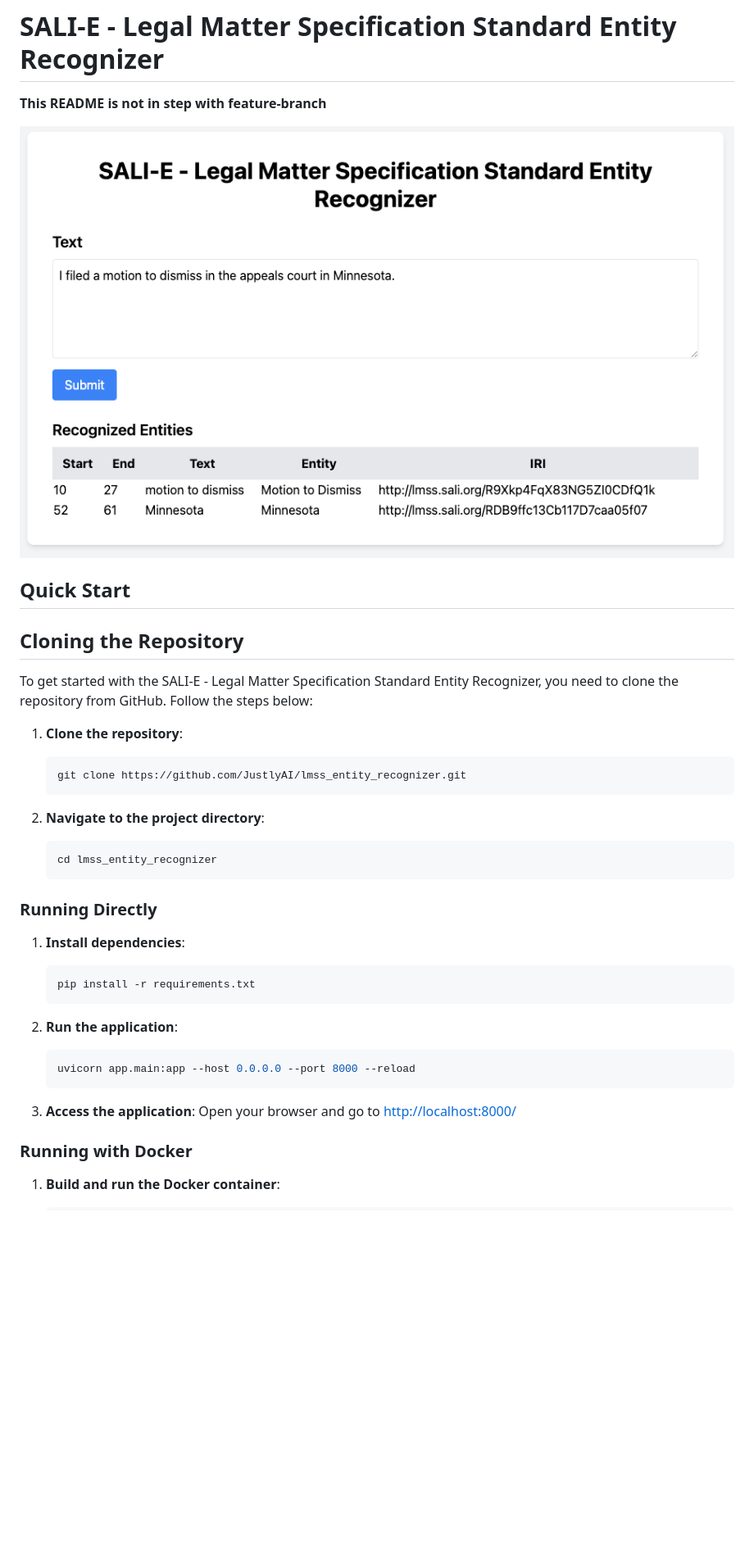
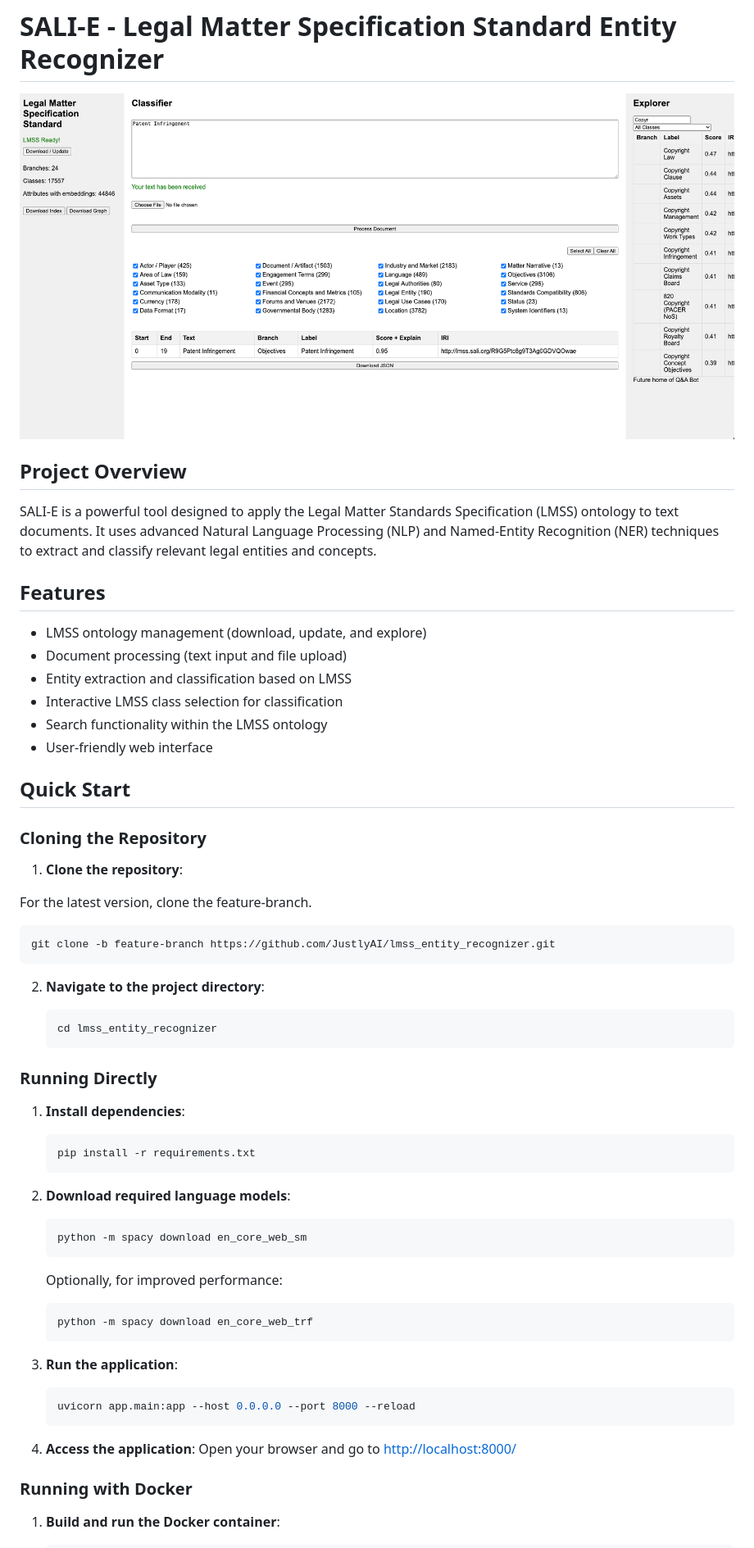
Before and after one commit to JustlyAI/lmss_entity_extractor, a Markdown page: README.md, the part around the change printed below. Shown: that part at 82% size. GitHub-like rendering; pictures changed too: sali-e-prototype.png (added); blank space fills up the shorter version.

Commit message:
Prototype check

````diff
--- a/README.md
+++ b/README.md
@@ -1,20 +1,31 @@
 # SALI-E - Legal Matter Specification Standard Entity Recognizer
 
-**This README is not in step with feature-branch**
+![LMSS Entity Recognizer](sali-e-prototype.png)
 
-![LMSS Entity Recognizer](lmss_entity_recognizer.png)
+## Project Overview
+
+SALI-E is a powerful tool designed to apply the Legal Matter Standards Specification (LMSS) ontology to text documents. It uses advanced Natural Language Processing (NLP) and Named-Entity Recognition (NER) techniques to extract and classify relevant legal entities and concepts.
+
+## Features
+
+- LMSS ontology management (download, update, and explore)
+- Document processing (text input and file upload)
+- Entity extraction and classification based on LMSS
+- Interactive LMSS class selection for classification
+- Search functionality within the LMSS ontology
+- User-friendly web interface
 
 ## Quick Start
 
-## Cloning the Repository
-
-To get started with the SALI-E - Legal Matter Specification Standard Entity Recognizer, you need to clone the repository from GitHub. Follow the steps below:
+### Cloning the Repository
 
 1. **Clone the repository**:
 
-   ```bash
-   git clone https://github.com/JustlyAI/lmss_entity_recognizer.git
-   ```
+For the latest version, clone the feature-branch.
+
+```bash
+git clone -b feature-branch https://github.com/JustlyAI/lmss_entity_recognizer.git
+```
 
 2. **Navigate to the project directory**:
 
@@ -30,13 +41,25 @@ To get started with the SALI-E - Legal Matter Specification Standard Entity Reco
    pip install -r requirements.txt
    ```
 
-2. **Run the application**:
+2. **Download required language models**:
+
+   ```bash
+   python -m spacy download en_core_web_sm
+   ```
+
+   Optionally, for improved performance:
+
+   ```bash
+   python -m spacy download en_core_web_trf
+   ```
+
+3. **Run the application**:
 
    ```bash
    uvicorn app.main:app --host 0.0.0.0 --port 8000 --reload
    ```
 
-3. **Access the application**:
+4. **Access the application**:
    Open your browser and go to [http://localhost:8000/](http://localhost:8000/)
 
 ### Running with Docker
````
Also changed, not shown: other parts of README.md (+67 -7 lines), TODO.md (+172 -185 lines), SALI-E - Front End Design.jpg (deleted), 9 other files.
